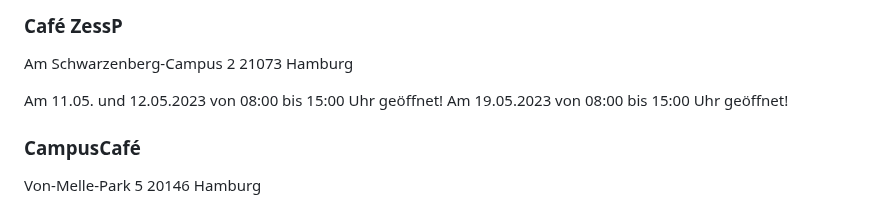
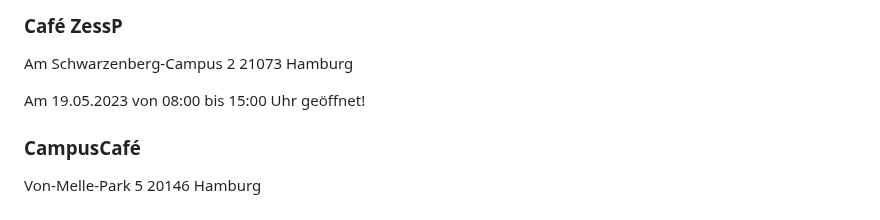
Before and after one commit to EdJoPaTo/website-stalker-example, a Markdown page: sites/de-stwhh-gastronomie-mensen-cafes-weiteres.md, the part around the change. Drawn GitHub-style.

Commit message:
🌐👀 www.stwhh.de
- https://www.stwhh.de/gastronomie/mensen-cafes-weiteres

```diff
--- a/sites/de-stwhh-gastronomie-mensen-cafes-weiteres.md
+++ b/sites/de-stwhh-gastronomie-mensen-cafes-weiteres.md
@@ -364,7 +364,7 @@
 
  Am Schwarzenberg-Campus  2  21073  Hamburg
 
- Am 11.05. und 12.05.2023 von 08:00 bis 15:00 Uhr geöffnet! Am 19.05.2023 von 08:00 bis 15:00 Uhr geöffnet!
+ Am 19.05.2023 von 08:00 bis 15:00 Uhr geöffnet!
 
 ### CampusCafé ###
 
```
